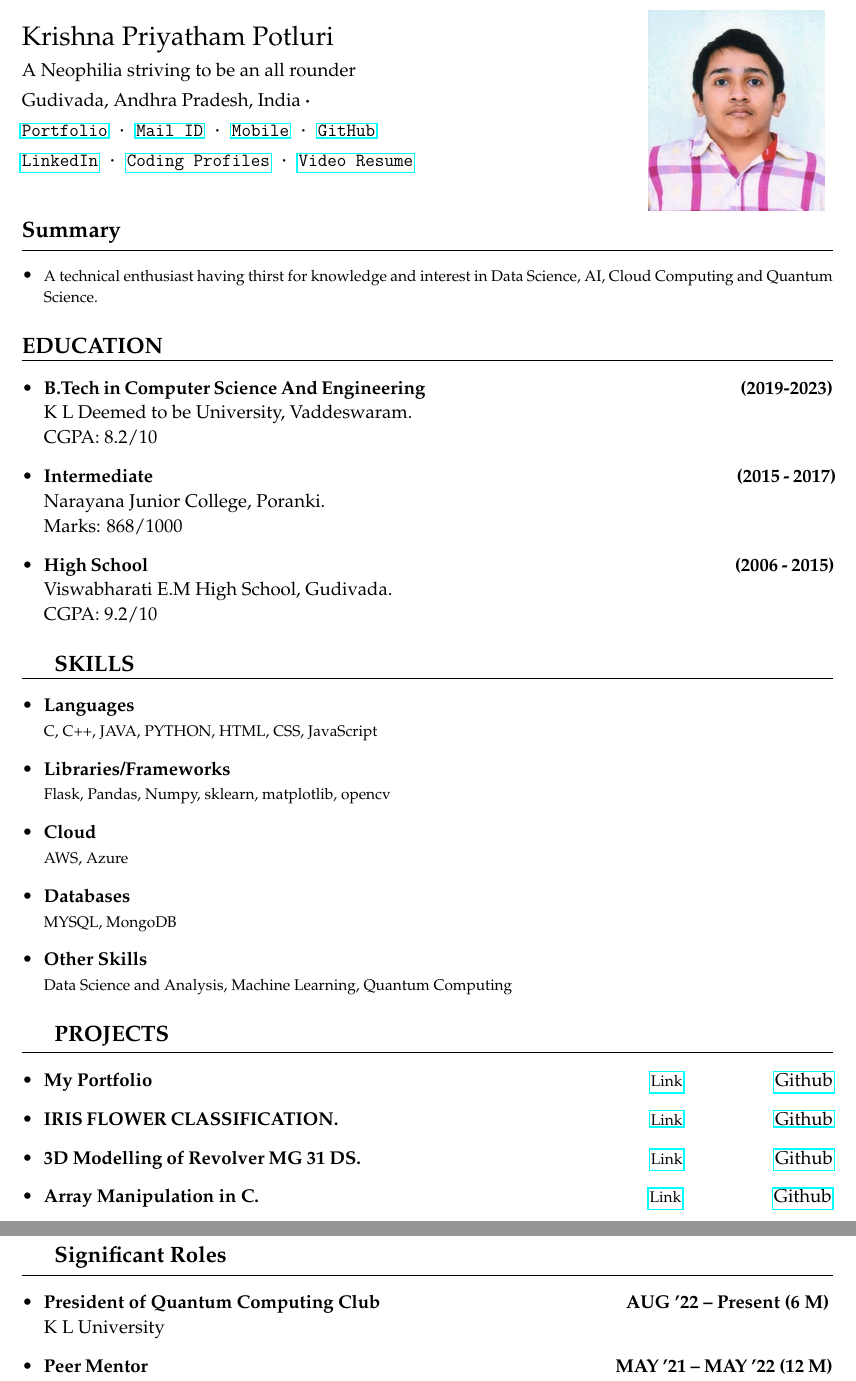
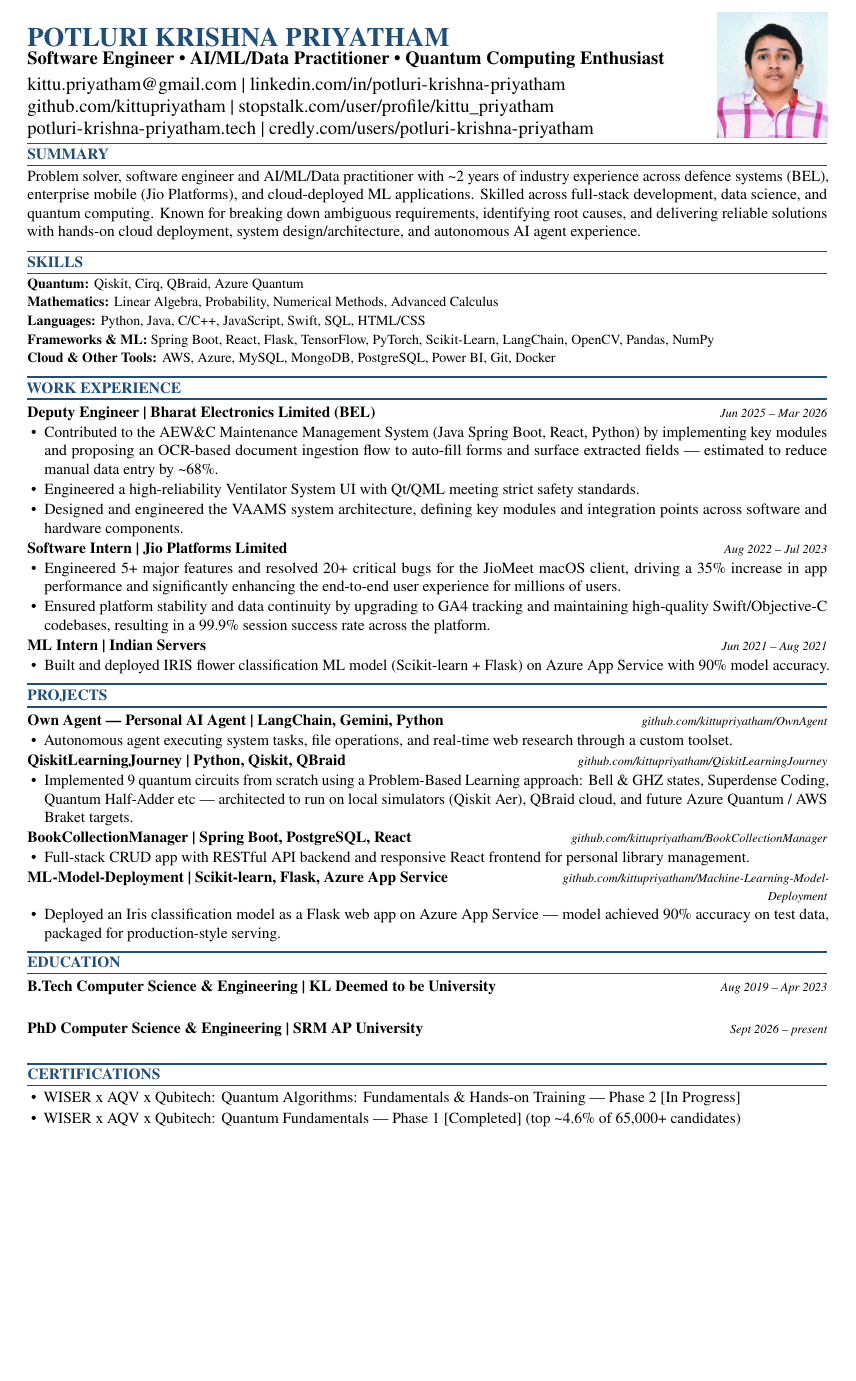
Before and after one commit to kittupriyatham/Krishna-Priyatham-Potluri-s-Resume, a LaTeX document (main.tex, which reads resume.cls): two parts of pages 1 and 2 of 2 before the commit and part of the page after it, the two joined at a grey line, cut at the place of the change, the shorter picture padded with empty space. Compiled offline with pdfLaTeX.

Commit message:
Updates from Overleaf

```diff
--- a/main.tex
+++ b/main.tex
@@ -1,48 +0,0 @@
-\documentclass{resume}
-\begin{document}
-\fontfamily{ppl}\selectfont
-\noindent
-\begin{tabularx}{\linewidth}{@{}m{0.75\textwidth} m{0\textwidth}@{}}
-{
-    \large {Krishna Priyatham Potluri} \newline
-    \small{
-    % \begin{align}
-        A Neophilia striving to be an all rounder\newline
-    % \end{align}
-    \href{}{Gudivada, Andhra Pradesh, India} \textbf{·}
-    % https://goo.gl/maps/Z2fbMfH7AwJycmA66
-    % Gudivada, Andhra Pradesh, India
-    \newline
-        \clink{
-            \href{https://potlurikrishnapriyatham.azurewebsites.net}{Portfolio} \textbf{·}
-            \href{mailto:kittu.priyatham@gmail.com}{Mail ID} \textbf{·}
-            \href{https://api.whatsapp.com/send/?phone=919938796990/}{Mobile}
-            \textbf{·}
-             \href{https://github.com/kittupriyatham/}{GitHub}\newline
-             \href{https://www.linkedin.com/in/krishnapriyathampotluri/}{LinkedIn}
-             \textbf{·}
-            %  \href{https://www.codechef.com/users/kittu_priyatha/}{Codechef}
-            %  \textbf{·}
-             \href{https://www.stopstalk.com/user/profile/kittu_priyatham}{Coding Profiles}
-             \textbf{·}
-             \href{https://www.youtube.com/watch?v=-4KNQBN91eM&ab_channel=KrishnaPriyathamPotluri}{Video Resume}
-        } \newline
-    }
-}
-&
-{
-    \includegraphics[width=4cm]{mypic.jpg}
-}
-\end{tabularx}
-\csection{Summary}{\small
-    \begin{itemize}
-        \item \footnotesize A technical enthusiast having thirst for knowledge and interest in Data Science, AI, Cloud Computing and Quantum Science.
-    \end{itemize}
-}
-\csection{EDUCATION}{\small
-    \begin{itemize}
-        % item 1 %
-        \item \textbf{B.Tech in Computer Science And Engineering\hspace{17em}(2019-2023)}\newline{K L Deemed to be University, Vaddeswaram.}\newline{CGPA: 8.2/10}
-        \item \textbf{Intermediate\hspace{31.5em}(2015 - 2017)}\newline{Narayana Junior College, Poranki.}\newline{Marks: 868/1000}{}
-        \item\textbf{High School\hspace{31.65em}(2006 - 2015)}\newline{Viswabharati E.M High School, Gudivada.}\newline{CGPA: 9.2/10}{}
-    \end{itemize}
@@ -49,15 +28,2 @@
 }
 
-\csection{SKILLS}{\small
-    \begin{itemize}
-        \item \textbf{Languages} \newline
-        {\footnotesize C, C++, JAVA, PYTHON, HTML, CSS, JavaScript}{}{}
-        \item \textbf{Libraries/Frameworks} \newline
-        {\footnotesize Flask, Pandas, Numpy, sklearn, matplotlib, opencv}{}{}
-        \item \textbf{Cloud} \newline
-        {\footnotesize AWS, Azure}{}{}
-        \item \textbf{Databases} \newline
-        {\footnotesize MYSQL, MongoDB}{}{}
-        \item \textbf{Other Skills} \newline
-        {\footnotesize Data Science and Analysis, Machine Learning, Quantum Computing}
-    \end{itemize}
@@ -64,31 +47,56 @@
 }
 
-\csection{PROJECTS}{\small
-    \begin{itemize}
-        \item \textbf{My Portfolio}
-        {\footnotesize \hspace{32em}\href{https://potlurikrishnapriyatham.azurewebsites.net/}{Link}}\hspace{5em}{\href{https://github.com/kittupriyatham/MyPortFolio}{Github}}{}
+\begin{document}
 
-        \item \textbf{IRIS FLOWER CLASSIFICATION.}
-        {\footnotesize \hspace{20em}\href{https://mlmd.azurewebsites.net/}{Link}}\hspace{5em}{\href{https://github.com/kittupriyatham/Machine-Learning-Model-Deployment}{Github}}{}
+% ---------------- Header ----------------
+\begin{minipage}[t]{0.80\linewidth}
+{\color{Accent}\bfseries\LARGE POTLURI KRISHNA PRIYATHAM}\par
+{\large \bfseries Software Engineer \textbullet\ AI/ML/Data Practitioner \textbullet\ Quantum Computing Enthusiast}\par
+\vspace{3pt}
+% Removed \small from this section to increase URL size and fill horizontal space
+\large
+\href{mailto:kittu.priyatham@gmail.com}{\nolinkurl{kittu.priyatham@gmail.com}} \textbar\
+\href{https://www.linkedin.com/in/potluri-krishna-priyatham}{\nolinkurl{linkedin.com/in/potluri-krishna-priyatham}}\\
+\href{https://github.com/kittupriyatham}{\nolinkurl{github.com/kittupriyatham}} \textbar\
+\href{https://www.stopstalk.com/user/profile/kittu_priyatham}{\nolinkurl{stopstalk.com/user/profile/kittu_priyatham}}\\
+\href{https://potluri-krishna-priyatham.tech}{\nolinkurl{potluri-krishna-priyatham.tech}} \textbar\
+\href{https://credly.com/users/potluri-krishna-priyatham}{\nolinkurl{credly.com/users/potluri-krishna-priyatham}}\par
+\end{minipage}
+\hfill
+\begin{minipage}[t]{0.18\linewidth}
+\raggedleft
+\vspace*{-10pt} % Use a negative value to pull the image up
+\includegraphics[width=2.5cm]{mypic.png}
+\end{minipage}
 
-        \item \textbf{3D Modelling of Revolver MG 31 DS.}
-        {\footnotesize \hspace{18.5em}\href{https://potlurikrishnapriyatham.azurewebsites.net/projects/creo}{Link}}\hspace{5em}{\href{https://github.com/kittupriyatham/Academic-Projects/blob/main/3D-Modelling/revolverassembly.stl}{Github}}{}
+\vspace{0pt}
 
-        \item \textbf{Array Manipulation in C.}
-        {\footnotesize \hspace{25em}\href{https://potlurikrishnapriyatham.azurewebsites.net/projects/array}{Link}}\hspace{5em}{\href{https://github.com/kittupriyatham/Academic-Projects/tree/main/Array-Manipulation-C}{Github}}{}
-    \end{itemize}
+% ---------------- Summary ----------------
+\par
+\Section{Summary}
+{
+Problem solver, software engineer and AI/ML/Data practitioner with \textasciitilde{}2 years of industry experience across defence systems (BEL), enterprise mobile (Jio Platforms), and cloud-deployed ML applications. Skilled across full-stack development, data science, and quantum computing. Known for breaking down ambiguous requirements, identifying root causes, and delivering reliable solutions with hands-on cloud deployment, system design/architecture, and autonomous AI agent experience.
 }
 
-\csection{Significant Roles}{\small
+\vspace{4pt}
+
+% ---------------- Skills ----------------
+\Section{Skills}
+{\small
+\textbf{Quantum:} Qiskit, Cirq, QBraid, Azure Quantum\\
+\textbf{Mathematics:} Linear Algebra, Probability, Numerical Methods, Advanced Calculus\\
+\textbf{Languages:} Python, Java, C/C++, JavaScript, Swift, SQL, HTML/CSS\\
+\textbf{Frameworks \& ML:} Spring Boot, React, Flask, TensorFlow, PyTorch, Scikit-Learn, LangChain, OpenCV, Pandas, NumPy\\
+\textbf{Cloud \& Other Tools:} AWS, Azure, MySQL, MongoDB, PostgreSQL, Power BI, Git, Docker
+}\par
+
+\vspace{4pt}
+
+% ---------------- Work Experience ----------------
+\Section{Work Experience}
+
+\WorkEntry{Deputy Engineer}{Bharat Electronics Limited (BEL)}{Jun 2025 -- Mar 2026}
 \begin{itemize}
-        \item \textbf{President of Quantum Computing Club \hspace{13em}AUG '22 – Present (6 M)}\newline{K L University }{}{}{}
-
-        \item \textbf{Peer Mentor \hspace{25em}MAY '21 – MAY '22 (12 M)}\newline{K L University }{}{}{}
-
-        \item \textbf{Student Member of CSE  IRP CELL \hspace{15em}OCT '20 – MAY '21 (8 M)}\newline{K L University}{}{}{}
-    \end{itemize}
-}
-
-\csection{EXPERIENCE}{\small
-    \begin{itemize}
-        \item \textbf{Jio Platforms Limited \hspace{20em}AUG '22 – PRESENT (6 M)}\newline{Internship}{}{}{}
+  \item Contributed to the AEW\&C Maintenance Management System (Java Spring Boot, React, Python) by implementing key modules and proposing an OCR-based document ingestion flow to auto-fill forms and surface extracted fields --- estimated to reduce manual data entry by \textasciitilde{}68\%.
+  \item Engineered a high-reliability Ventilator System UI with Qt/QML meeting strict safety standards.
+  \item Designed and engineered the VAAMS system architecture, defining key modules and integration points across software and hardware components.
@@ -104,36 +103,57 @@
 \end{itemize}
 
+\WorkEntry{Software Intern}{Jio Platforms Limited}{Aug 2022 -- Jul 2023}
 \begin{itemize}
-        \item \textbf{Cambridge Business English Preliminary}
-        {\footnotesize \hspace{20em}Overall Score: 146}{}{}
+  \item Engineered 5+ major features and resolved 20+ critical bugs for the JioMeet macOS client, driving a 35\% increase in app performance and significantly enhancing the end-to-end user experience for millions of users.
+  \item Ensured platform stability and data continuity by upgrading to GA4 tracking and maintaining high-quality Swift/Objective-C codebases, resulting in a 99.9\% session success rate across the platform.
 \end{itemize}
 
+\WorkEntry{ML Intern}{Indian Servers}{Jun 2021 -- Aug 2021}
 \begin{itemize}
-        \item \textbf{AWS Certified Developer Associate}
-        {\footnotesize \hspace{23.25em}Overall Score: 749}{}{}
+  \item Built and deployed IRIS flower classification ML model (Scikit-learn + Flask) on Azure App Service with 90\% model accuracy.
 \end{itemize}
 
+\vspace{2pt}
+
+% ---------------- Projects ----------------
+\Section{Projects}
+
+\WorkEntry{Own Agent --- Personal AI Agent}{LangChain, Gemini, Python}{\href{https://github.com/kittupriyatham/OwnAgent}{github.com/kittupriyatham/OwnAgent}}
 \begin{itemize}
-        \item \textbf{Certified Entry-Level Python Programmer}
-        {\footnotesize \hspace{20em}Overall Score: 88\%}{}{}
+  \item Autonomous agent executing system tasks, file operations, and real-time web research through a custom toolset.
 \end{itemize}
 
+\WorkEntry{QiskitLearningJourney}{Python, Qiskit, QBraid}{\href{https://github.com/kittupriyatham/QiskitLearningJourney}{github.com/kittupriyatham/QiskitLearningJourney}}
 \begin{itemize}
-        \item \textbf{Wipro TalentNext Java J2EE Certification}
-        {\footnotesize \hspace{20.5em}Overall Score: 78\%}{}{}
+  \item Implemented 9 quantum circuits from scratch using a Problem-Based Learning approach: Bell \& GHZ states, Superdense Coding, Quantum Half-Adder etc --- architected to run on local simulators (Qiskit Aer), QBraid cloud, and future Azure Quantum / AWS Braket targets.
 \end{itemize}
-}
 
-\csection{References}{\small
+\WorkEntry{BookCollectionManager}{Spring Boot, PostgreSQL, React}{\href{https://github.com/kittupriyatham/BookCollectionManager}{github.com/kittupriyatham/BookCollectionManager}}
 \begin{itemize}
-        \item \textbf{Hari Kiran Vege Sir}\newline{\footnotesize HOD, CSE, KLU. \hspace{40em}\href{tel:9908106167}{Contact}}{}
+  \item Full-stack CRUD app with RESTful API backend and responsive React frontend for personal library management.
 \end{itemize}
+
+\WorkEntry{ML-Model-Deployment}{Scikit-learn, Flask, Azure App Service}{\href{https://github.com/kittupriyatham/Machine-Learning-Model-Deployment}{github.com/kittupriyatham/Machine-Learning-Model-Deployment}}
 \begin{itemize}
-        \item \textbf{Anne Venkata Praveen Krishna Sir}\newline{\footnotesize Placements Incharge, CSE, KLU.\hspace{33.25em}\href{tel:9949395595}{Contact}}{}
+  \item Deployed an Iris classification model as a Flask web app on Azure App Service --- model achieved 90\% accuracy on test data, packaged for production-style serving.
 \end{itemize}
-}
 
-\csection{Declaration}{\small
+\vspace{2pt}
+
+% ---------------- Education ----------------
+\Section{Education}
+\WorkEntry{B.Tech Computer Science \& Engineering}{KL Deemed to be University}{Aug 2019 -- Apr 2023}
+
+\vspace{3pt} % Adds breathing room between the degrees
+
+\WorkEntry{PhD Computer Science \& Engineering}{SRM AP University}{Sept 2026 -- present}
+
+\vspace{4pt}
+% ---------------- Certifications ----------------
+\Section{Certifications}
 \begin{itemize}
-        \item \footnotesize I hereby declare that the above mentioned information is correct up to my knowledge and I bear the responsibility for the correctness of the above mentioned.
+  \item WISER x AQV x Qubitech: Quantum Algorithms: Fundamentals \& Hands-on Training --- Phase 2 [In Progress]
+  \item WISER x AQV x Qubitech: Quantum Fundamentals --- Phase 1 [Completed] (top \textasciitilde{}4.6\% of 65,000+ candidates)
+  \item Microsoft Certified: Azure Developer Associate (2022)
+  \item Certified Entry-Level Python Programmer --- OpenEDG (2022)
 \end{itemize}
--- a/resume.cls
+++ b/resume.cls
@@ -7,8 +7,9 @@
 \usepackage{array}
 \usepackage{enumitem}
 \usepackage{hyperref}
+\usepackage{tabularx}
 \usepackage{xltabular}
-\usepackage{graphicx}
+\usepackage[final]{graphicx} % force real images (not draft placeholders)
 \usepackage{outlines}
 
 \setlist[itemize]{leftmargin=*}
@@ -23,7 +24,7 @@
 \pagenumbering{gobble}
 \newenvironment{csection}[2]{
     \textbf{#1}
-    \vspace{0.15cm}
+    \vspace{0.48cm}
     \hrule
     {#2}
 }{}
```
Also changed, not shown: mypic.png (added), main.tex (55 more changed lines). Lines whose indentation alone changed are shown as unchanged.
